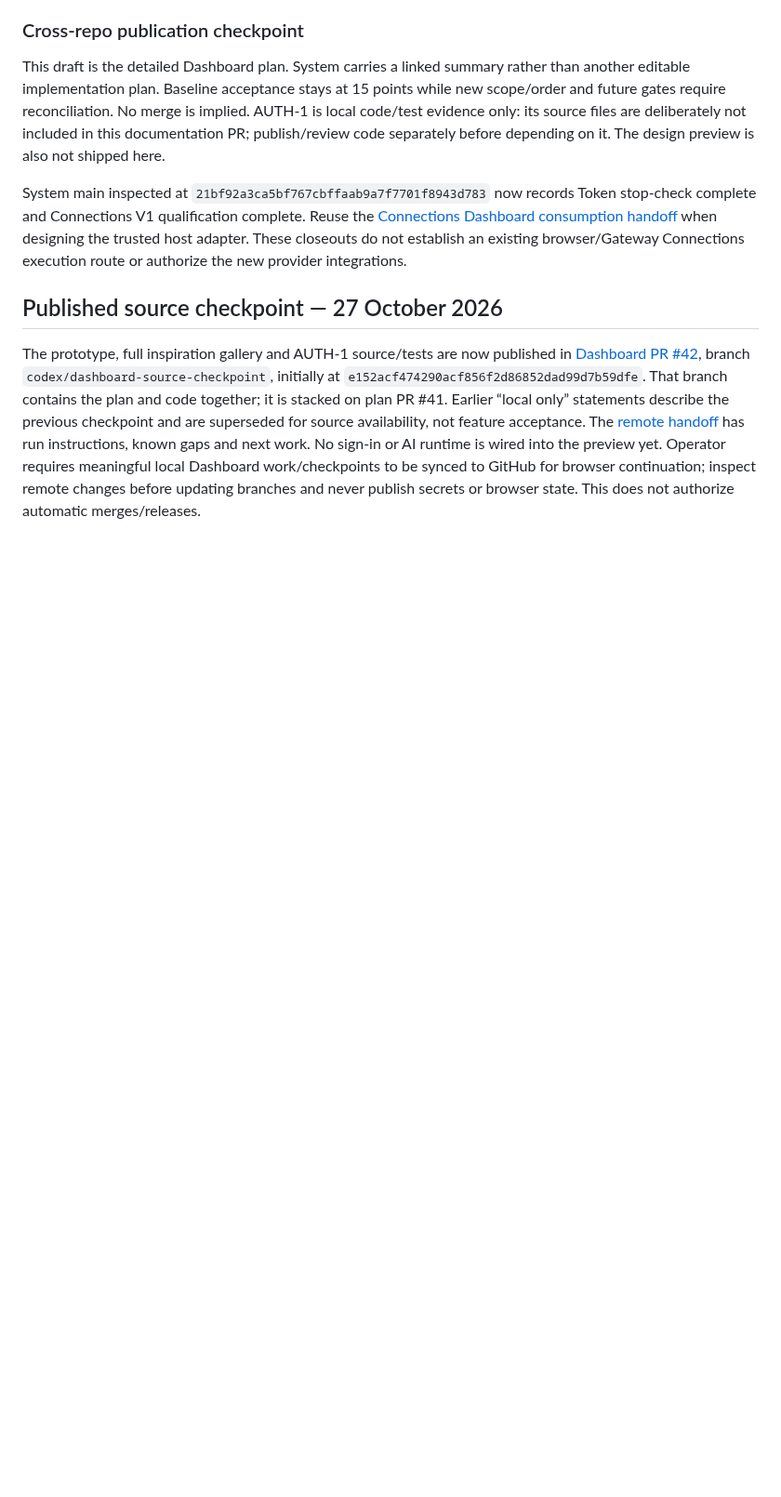
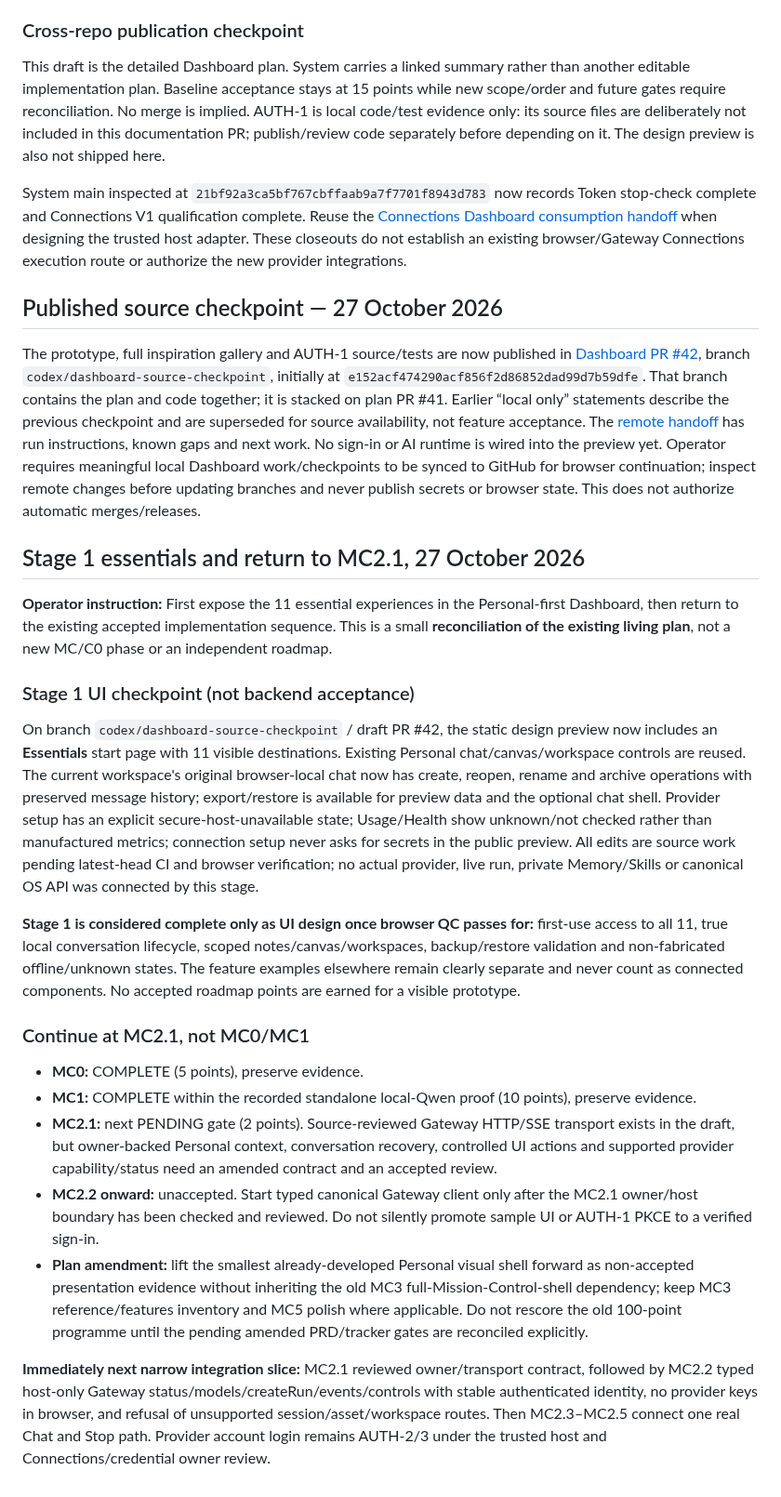
Before and after one commit to aiverse-filmmakers/AI-Verse-Dashboard, a Markdown page: docs/CANONICAL-MISSION-CONTROL-ADOPTION-PLAN-2026-09-15.md, the part around the change. Shown at 93% size. Rendered like a GitHub page; blank space fills up the shorter version.

Commit message:
docs(plan): record Stage 1 essentials and MC2.1 continuation without resetting accepted phases

```diff
--- a/docs/CANONICAL-MISSION-CONTROL-ADOPTION-PLAN-2026-09-15.md
+++ b/docs/CANONICAL-MISSION-CONTROL-ADOPTION-PLAN-2026-09-15.md
@@ -204,3 +204,23 @@ System main inspected at `21bf92a3ca5bf767cbffaab9a7f7701f8943d783` now records
 ## Published source checkpoint — 27 October 2026
 
 The prototype, full inspiration gallery and AUTH-1 source/tests are now published in [Dashboard PR #42](https://github.com/aiverse-filmmakers/AI-Verse-Dashboard/pull/42), branch `codex/dashboard-source-checkpoint`, initially at `e152acf474290acf856f2d86852dad99d7b59dfe`. That branch contains the plan and code together; it is stacked on plan PR #41. Earlier “local only” statements describe the previous checkpoint and are superseded for source availability, not feature acceptance. The [remote handoff](https://github.com/aiverse-filmmakers/AI-Verse-Dashboard/blob/codex/dashboard-source-checkpoint/docs/REMOTE-DEVELOPMENT-CHECKPOINT-2026-10-27.md) has run instructions, known gaps and next work. No sign-in or AI runtime is wired into the preview yet. Operator requires meaningful local Dashboard work/checkpoints to be synced to GitHub for browser continuation; inspect remote changes before updating branches and never publish secrets or browser state. This does not authorize automatic merges/releases.
+
+## Stage 1 essentials and return to MC2.1, 27 October 2026
+
+**Operator instruction:** First expose the 11 essential experiences in the Personal-first Dashboard, then return to the existing accepted implementation sequence. This is a small **reconciliation of the existing living plan**, not a new MC/C0 phase or an independent roadmap.
+
+### Stage 1 UI checkpoint (not backend acceptance)
+
+On branch `codex/dashboard-source-checkpoint` / draft PR #42, the static design preview now includes an **Essentials** start page with 11 visible destinations. Existing Personal chat/canvas/workspace controls are reused. The current workspace's original browser-local chat now has create, reopen, rename and archive operations with preserved message history; export/restore is available for preview data and the optional chat shell. Provider setup has an explicit secure-host-unavailable state; Usage/Health show unknown/not checked rather than manufactured metrics; connection setup never asks for secrets in the public preview. All edits are source work pending latest-head CI and browser verification; no actual provider, live run, private Memory/Skills or canonical OS API was connected by this stage.
+
+**Stage 1 is considered complete only as UI design once browser QC passes for:** first-use access to all 11, true local conversation lifecycle, scoped notes/canvas/workspaces, backup/restore validation and non-fabricated offline/unknown states. The feature examples elsewhere remain clearly separate and never count as connected components. No accepted roadmap points are earned for a visible prototype.
+
+### Continue at MC2.1, not MC0/MC1
+
+- **MC0:** COMPLETE (5 points), preserve evidence.
+- **MC1:** COMPLETE within the recorded standalone local-Qwen proof (10 points), preserve evidence.
+- **MC2.1:** next PENDING gate (2 points). Source-reviewed Gateway HTTP/SSE transport exists in the draft, but owner-backed Personal context, conversation recovery, controlled UI actions and supported provider capability/status need an amended contract and an accepted review.
+- **MC2.2 onward:** unaccepted. Start typed canonical Gateway client only after the MC2.1 owner/host boundary has been checked and reviewed. Do not silently promote sample UI or AUTH-1 PKCE to a verified sign-in.
+- **Plan amendment:** lift the smallest already-developed Personal visual shell forward as non-accepted presentation evidence without inheriting the old MC3 full-Mission-Control-shell dependency; keep MC3 reference/features inventory and MC5 polish where applicable. Do not rescore the old 100-point programme until the pending amended PRD/tracker gates are reconciled explicitly.
+
+**Immediately next narrow integration slice:** MC2.1 reviewed owner/transport contract, followed by MC2.2 typed host-only Gateway status/models/createRun/events/controls with stable authenticated identity, no provider keys in browser, and refusal of unsupported session/asset/workspace routes. Then MC2.3–MC2.5 connect one real Chat and Stop path. Provider account login remains AUTH-2/3 under the trusted host and Connections/credential owner review.
```
